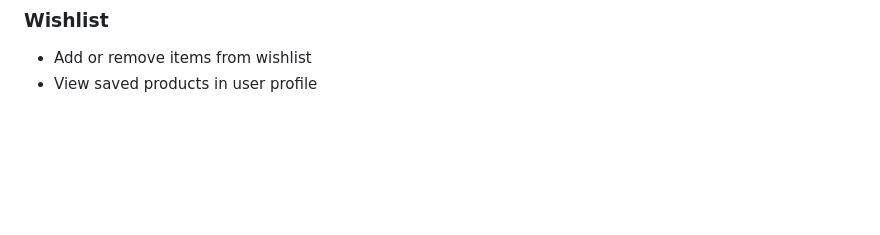
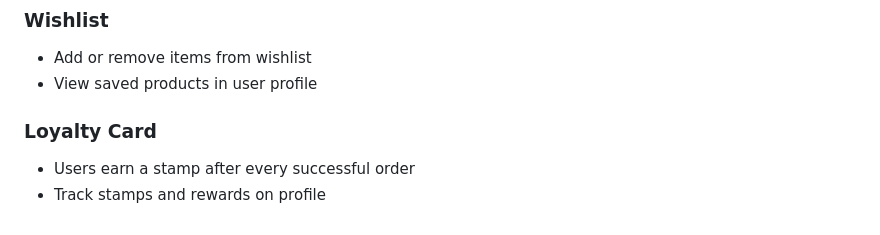
Before and after one commit to louisesykes198/Resin-Treasures, a Markdown page: README.md, the part around the change. Drawn GitHub-style; blank space fills up the shorter version.

Commit message:
Added features for loyalty card for readme file

```diff
--- a/README.md
+++ b/README.md
@@ -110,3 +110,7 @@ This program is intended to expand with new features, including loyalty incentiv
 ###  Wishlist
 - Add or remove items from wishlist
 - View saved products in user profile
+
+### Loyalty Card
+- Users earn a stamp after every successful order
+- Track stamps and rewards on profile
```
